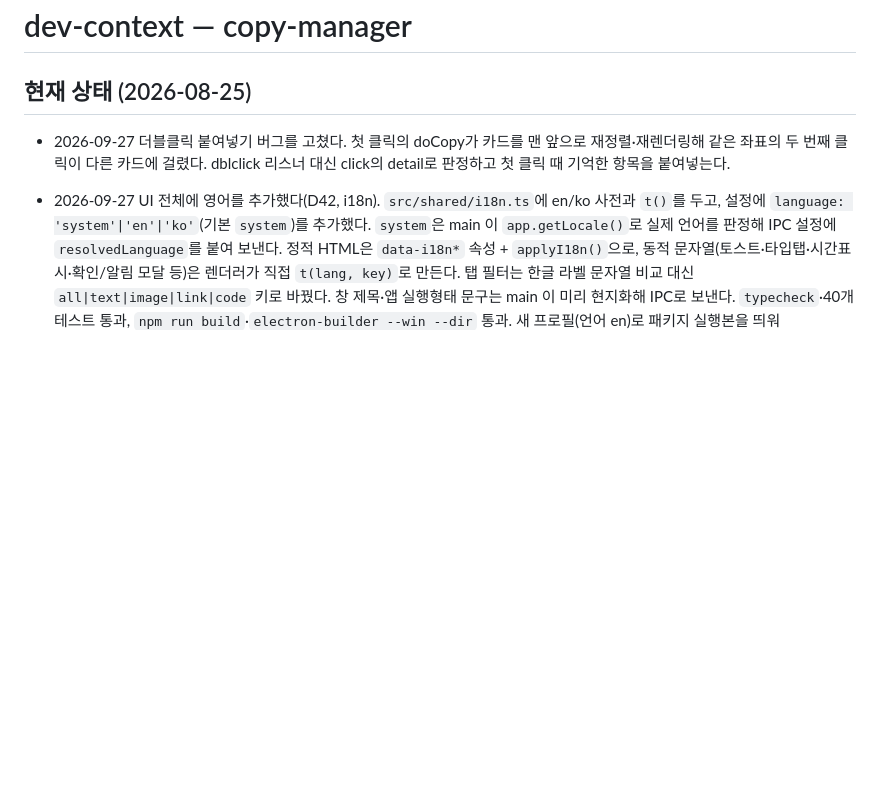
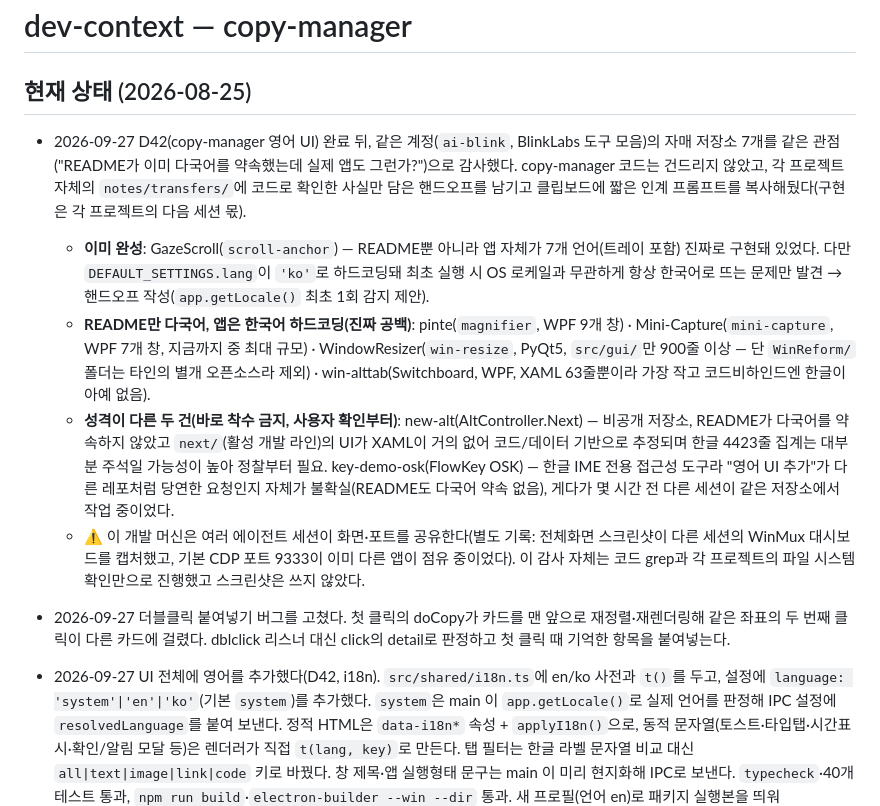
Before and after one commit to ai-blink/copy-manager, a Markdown page: rules/dev-context.md, the part around the change. GitHub-like rendering; blank space fills up the shorter version.

Commit message:
docs(dev-context): D42 이후 자매 저장소 7개 영어 UI 감사 결과 기록
copy-manager 코드 변경 없음. BlinkLabs 도구 모음(ai-blink 계정)의 다른
저장소들에서 "README는 다국어인데 앱은 한국어"인지 감사한 결과를 남긴다.
GazeScroll은 이미 완성돼 있었고, pinte·Mini-Capture·WindowResizer·
win-alttab은 실제 공백을 발견해 각 프로젝트 자체에 핸드오프를 남겼다.
new-alt·key-demo-osk는 성격이 달라 바로 착수하지 말라고 표시했다.

Co-Authored-By: Claude Sonnet 5 <noreply@anthropic.com>

```diff
--- a/rules/dev-context.md
+++ b/rules/dev-context.md
@@ -2,6 +2,11 @@
 
 ## 현재 상태 (2026-08-25)
 
+- 2026-09-27 D42(copy-manager 영어 UI) 완료 뒤, 같은 계정(`ai-blink`, BlinkLabs 도구 모음)의 자매 저장소 7개를 같은 관점("README가 이미 다국어를 약속했는데 실제 앱도 그런가?")으로 감사했다. copy-manager 코드는 건드리지 않았고, 각 프로젝트 자체의 `notes/transfers/`에 코드로 확인한 사실만 담은 핸드오프를 남기고 클립보드에 짧은 인계 프롬프트를 복사해뒀다(구현은 각 프로젝트의 다음 세션 몫).
+  - **이미 완성**: GazeScroll(`scroll-anchor`) — README뿐 아니라 앱 자체가 7개 언어(트레이 포함) 진짜로 구현돼 있었다. 다만 `DEFAULT_SETTINGS.lang`이 `'ko'`로 하드코딩돼 최초 실행 시 OS 로케일과 무관하게 항상 한국어로 뜨는 문제만 발견 → 핸드오프 작성(`app.getLocale()` 최초 1회 감지 제안).
+  - **README만 다국어, 앱은 한국어 하드코딩(진짜 공백)**: pinte(`magnifier`, WPF 9개 창) · Mini-Capture(`mini-capture`, WPF 7개 창, 지금까지 중 최대 규모) · WindowResizer(`win-resize`, PyQt5, `src/gui/`만 900줄 이상 — 단 `WinReform/` 폴더는 타인의 별개 오픈소스라 제외) · win-alttab(Switchboard, WPF, XAML 63줄뿐이라 가장 작고 코드비하인드엔 한글이 아예 없음).
+  - **성격이 다른 두 건(바로 착수 금지, 사용자 확인부터)**: new-alt(AltController.Next) — 비공개 저장소, README가 다국어를 약속하지 않았고 `next/`(활성 개발 라인)의 UI가 XAML이 거의 없어 코드/데이터 기반으로 추정되며 한글 4423줄 집계는 대부분 주석일 가능성이 높아 정찰부터 필요. key-demo-osk(FlowKey OSK) — 한글 IME 전용 접근성 도구라 "영어 UI 추가"가 다른 레포처럼 당연한 요청인지 자체가 불확실(README도 다국어 약속 없음), 게다가 몇 시간 전 다른 세션이 같은 저장소에서 작업 중이었다.
+  - ⚠ 이 개발 머신은 여러 에이전트 세션이 화면·포트를 공유한다(별도 기록: 전체화면 스크린샷이 다른 세션의 WinMux 대시보드를 캡처했고, 기본 CDP 포트 9333이 이미 다른 앱이 점유 중이었다). 이 감사 자체는 코드 grep과 각 프로젝트의 파일 시스템 확인만으로 진행했고 스크린샷은 쓰지 않았다.
 - 2026-09-27 더블클릭 붙여넣기 버그를 고쳤다. 첫 클릭의 doCopy가 카드를 맨 앞으로 재정렬·재렌더링해 같은 좌표의 두 번째 클릭이 다른 카드에 걸렸다. dblclick 리스너 대신 click의 detail로 판정하고 첫 클릭 때 기억한 항목을 붙여넣는다.
 - 2026-09-27 UI 전체에 영어를 추가했다(D42, i18n). `src/shared/i18n.ts`에 en/ko 사전과 `t()`를 두고, 설정에 `language: 'system'|'en'|'ko'`(기본 `system`)를 추가했다. `system`은 main 이 `app.getLocale()`로 실제 언어를 판정해 IPC 설정에 `resolvedLanguage`를 붙여 보낸다. 정적 HTML은 `data-i18n*` 속성 + `applyI18n()`으로, 동적 문자열(토스트·타입탭·시간표시·확인/알림 모달 등)은 렌더러가 직접 `t(lang, key)`로 만든다. 탭 필터는 한글 라벨 문자열 비교 대신 `all|text|image|link|code` 키로 바꿨다. 창 제목·앱 실행형태 문구는 main 이 미리 현지화해 IPC로 보낸다. `typecheck`·40개 테스트 통과, `npm run build`·`electron-builder --win --dir` 통과. 새 프로필(언어 en)로 패키지 실행본을 띄워 CDP(Runtime.evaluate)로 전체 DOM 텍스트를 덤프해 창 제목·탭·설정 5개 패널·확인/알림 모달·토스트 미리보기·리모컨 라벨이 모두 영어임을 확인했고, 설정에서 한국어/시스템 자동으로 전환 시 즉시 반영(창 제목 포함)도 확인했다. ⚠ 이 개발 머신은 여러 에이전트 세션이 화면을 공유해 전체화면 스크린샷과 임의 포트의 CDP 연결이 다른 세션의 내용을 노출할 수 있다 — 이번 검증은 화면 캡처 대신 CDP 텍스트 덤프로 우회했다.
 - 2026-09-26 설정 → 창/표시에 저장형 다크/라이트 모드를 추가했다(D40). 복사 토스트는 모든 배색에서 흰 글자를 사용하며, 라이트 모드에서는 배경을 깊은 톤·최소 0.76 불투명도로 자동 보정해 읽힘을 유지한다. `typecheck`·38개 테스트는 통과했고, 화면 캡처 방지 기본값 때문에 실제 설치본의 토스트 육안 확인(M46)은 남아 있다.
```
